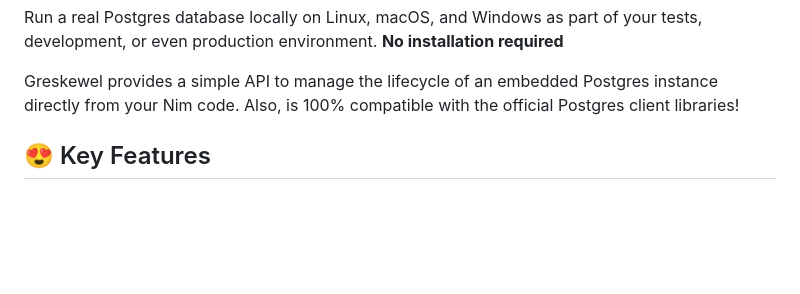
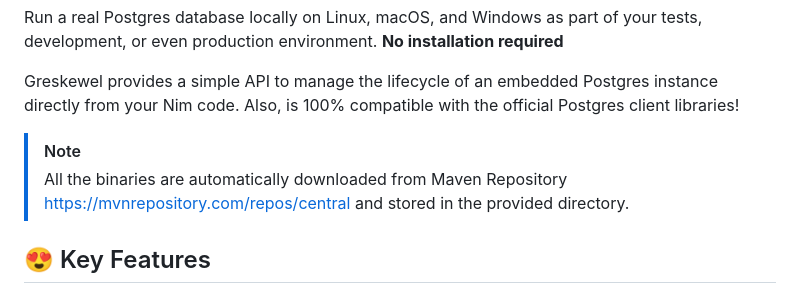
Before and after one commit to openpeeps/greskewel, a Markdown page: README.md, the part around the change. Drawn GitHub-style; blank space fills up the shorter version.

```diff
--- a/README.md
+++ b/README.md
@@ -16,6 +16,9 @@
 Run a real Postgres database locally on Linux, macOS, and Windows as part of your tests, development, or even production environment. **No installation required**
 
 Greskewel provides a simple API to manage the lifecycle of an embedded Postgres instance directly from your Nim code. Also, is 100% compatible with the official Postgres client libraries!
+
+> [!NOTE]
+> All the binaries are automatically downloaded from Maven Repository https://mvnrepository.com/repos/central and stored in the provided directory.
 
 ## 😍 Key Features
 - Local Postgres instance without installation
```
